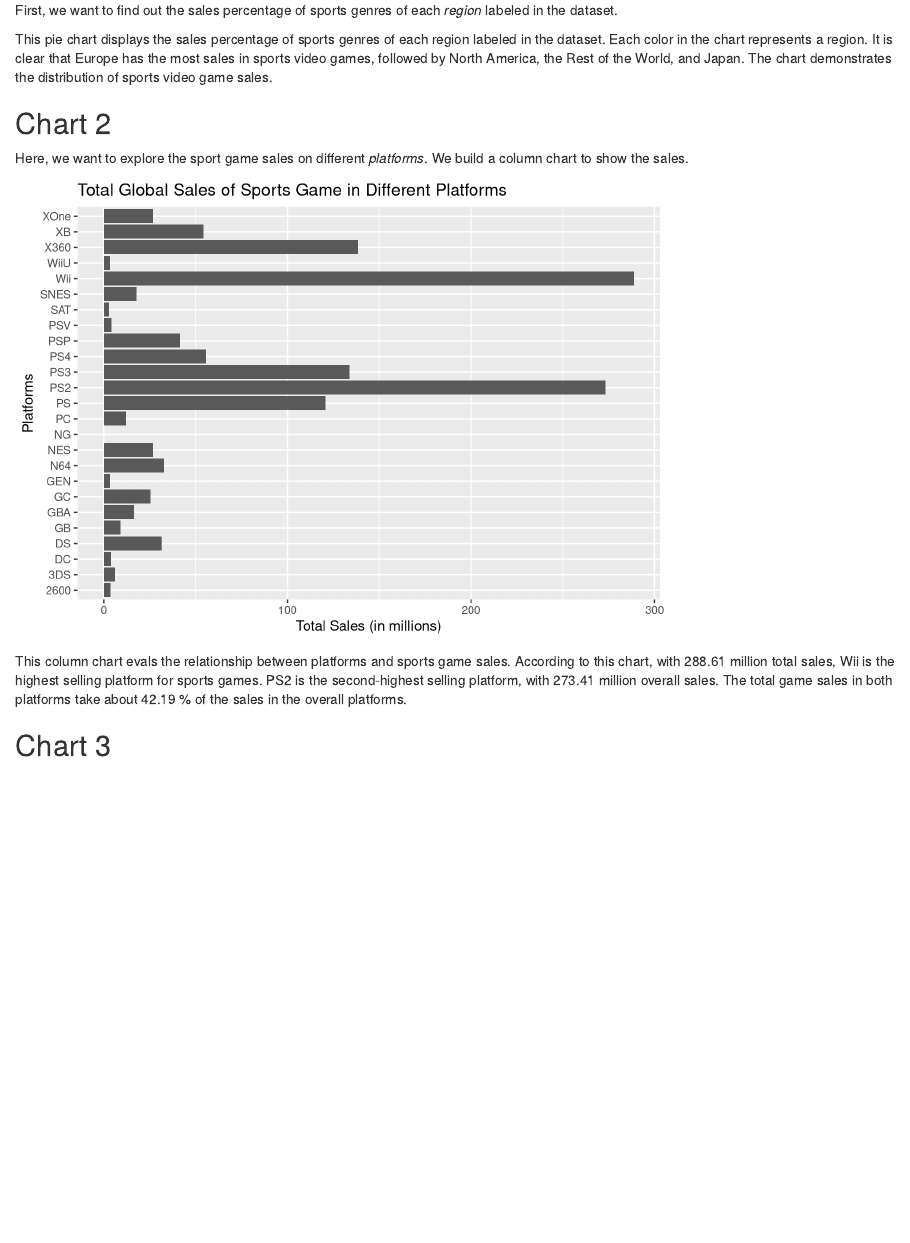
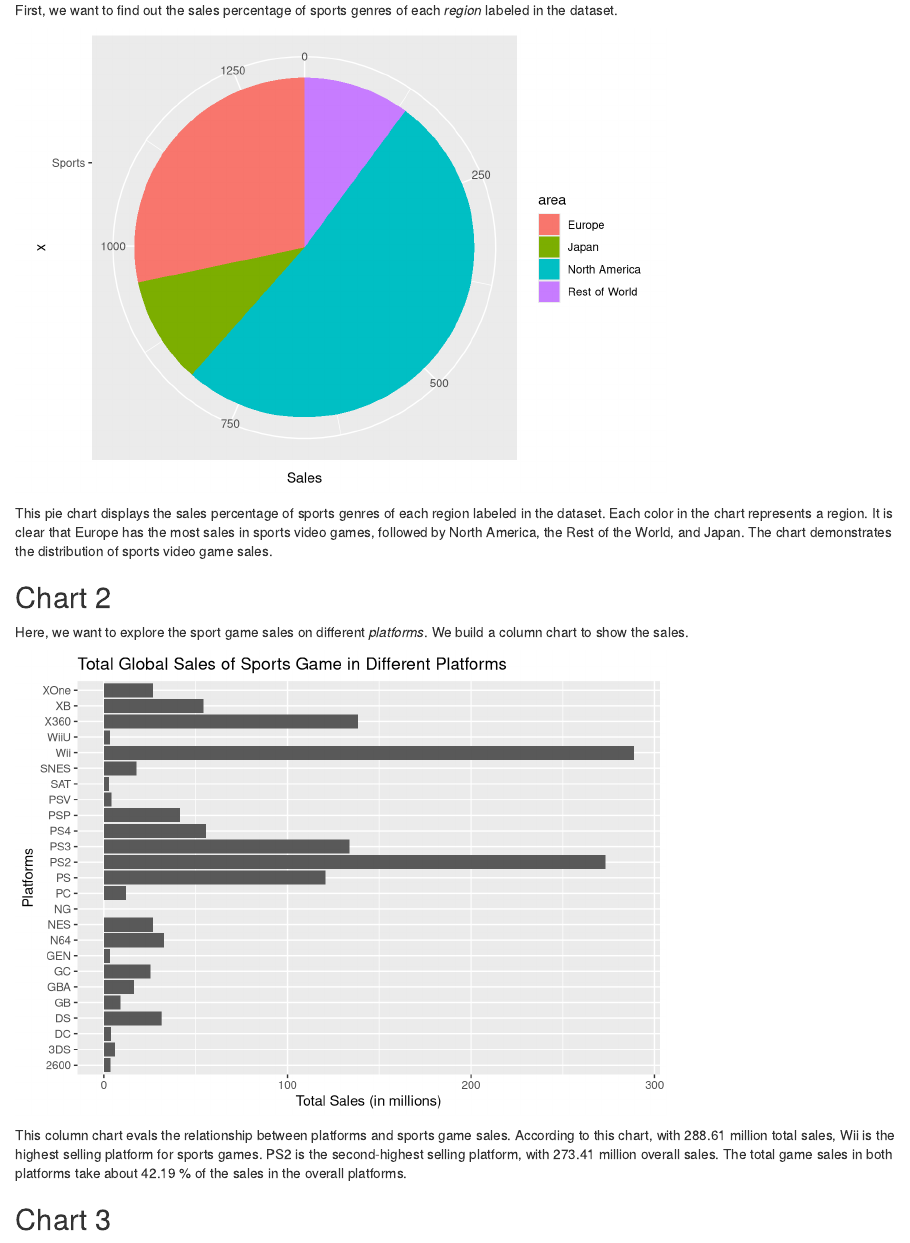
Before and after one commit to info201b-2022-spring/final-projects-StevenCui333, an R Markdown document (analyzation/index.Rmd): the page in a window 1100 px wide, from 1430 px down. Rendered offline with R 4.5, knitr and Pandoc, with nearby package versions.

Commit message:
new change

````diff
--- a/analyzation/index.Rmd
+++ b/analyzation/index.Rmd
@@ -12,7 +12,7 @@ knitr::opts_chunk$set(echo = TRUE, warning = FALSE)
 ```{r, include=FALSE}
 source("chart2.R")
 source("sales_by_year_release.r")
-#source("pie_chart.R")
+source("pie_chart.R")
 source("Table_Variables.R")
 ```
 
@@ -59,7 +59,7 @@ table
 ## Chart 1
 First, we want to find out the sales percentage of sports genres of each _region_ labeled in the dataset.
 ```{r, echo = FALSE}
-#chart_1
+chart_1
 ```
 
 This pie chart displays the sales percentage of sports genres of each region labeled in the dataset. Each color in the chart represents a region. It is clear that Europe has the most sales in sports video games, followed by North America, the Rest of the World, and Japan. The chart demonstrates the distribution of sports video game sales.
--- a/analyzation/pie_chart.R
+++ b/analyzation/pie_chart.R
@@ -6,4 +6,4 @@ sports_by_area <- games %>%
   filter(Genre == 'Sports')
 Sales <- apply(sports_by_area[,c(6,7,8,9)], 2, sum)
 data <- data.frame(Sales, area = c('North America', 'Europe', 'Japan', 'Rest of World'))
-ggplot(data, aes(x= "Sports", y = Sales, fill = area)) + geom_bar(stat = 'identity') + coord_polar(theta = "y")
+chart_1 <- ggplot(data, aes(x= "Sports", y = Sales, fill = area)) + geom_bar(stat = 'identity') + coord_polar(theta = "y")
````
Also changed, not shown: analyzation/index.html.
